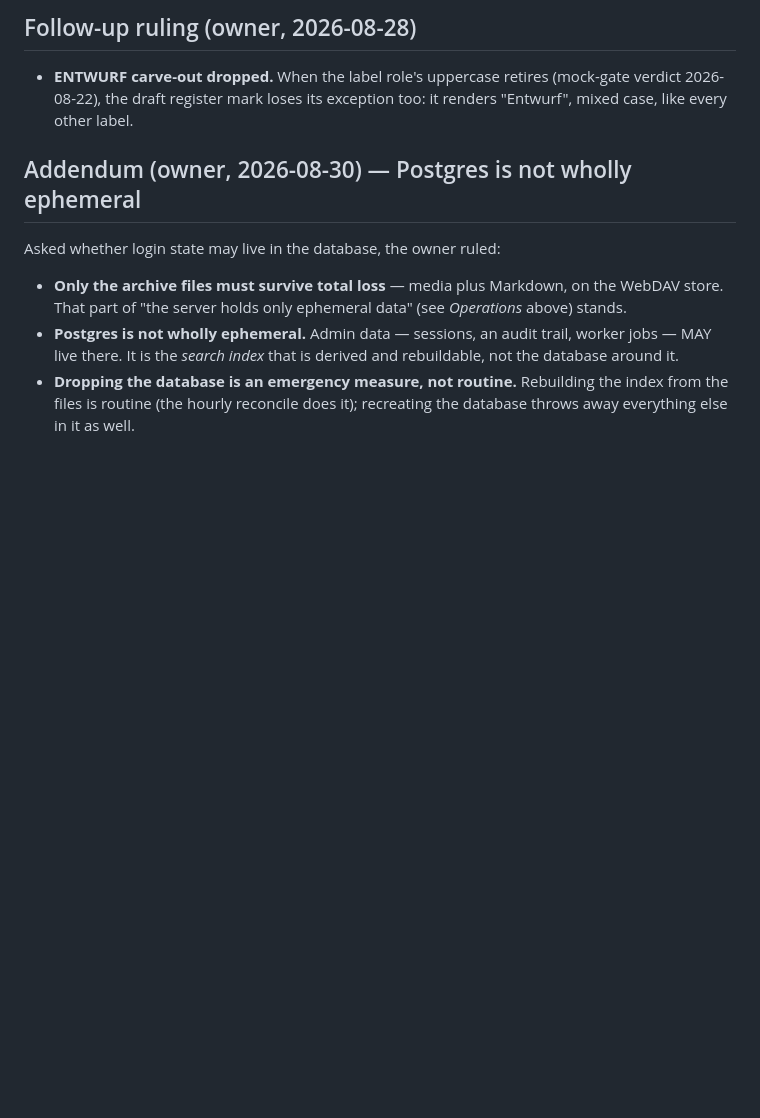
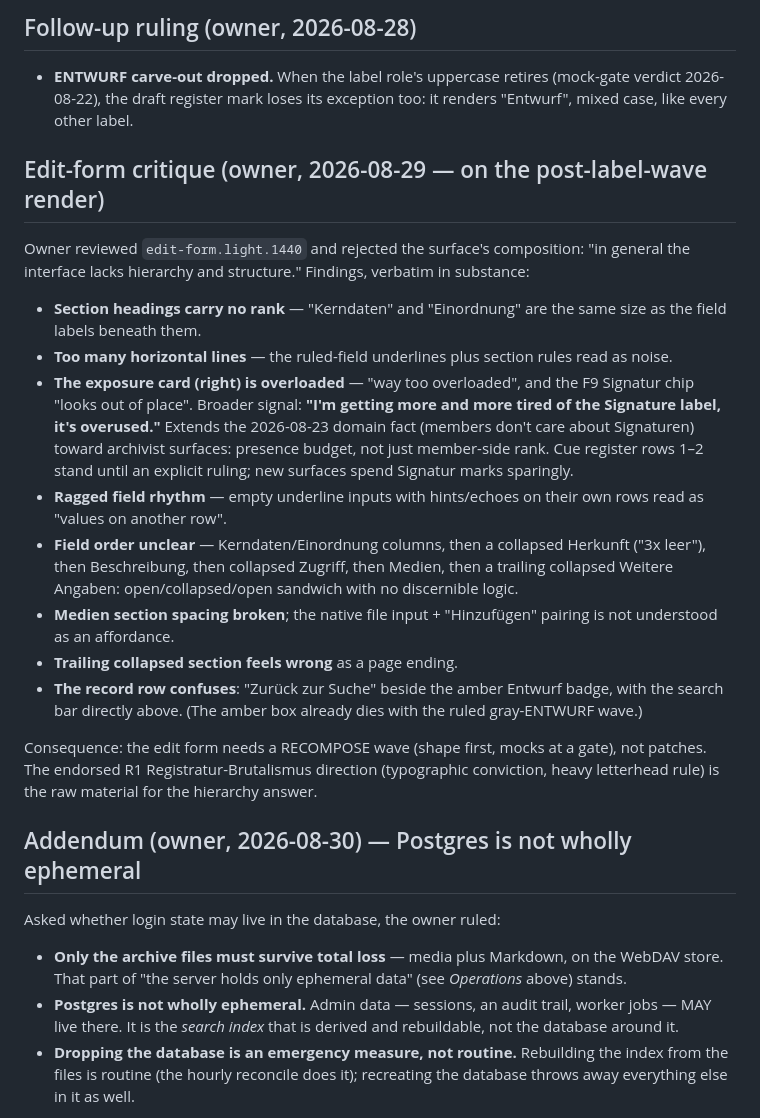
Before and after one commit to deutscher-pfadfinderbund/bundesarchiv, a Markdown page: docs/requirements/owner-interview-2026-08.md, the part around the change. GitHub-like rendering; blank space fills up the shorter version.

Commit message:
docs(design): owner edit-form critique 2026-08-29 — hierarchy, rule noise, exposure-card overload, Signatur fatigue
Co-Authored-By: Claude Fable 5 <noreply@anthropic.com>
Claude-Session: https://claude.ai/code/session_01Uf2iJ2RTxan72nCoobAwNS

```diff
--- a/docs/requirements/owner-interview-2026-08.md
+++ b/docs/requirements/owner-interview-2026-08.md
@@ -506,6 +506,41 @@ three MOCK concept directions were rendered (sources preserved in
   (mock-gate verdict 2026-08-22), the draft register mark loses its
   exception too: it renders "Entwurf", mixed case, like every other label.
 
+## Edit-form critique (owner, 2026-08-29 — on the post-label-wave render)
+
+Owner reviewed `edit-form.light.1440` and rejected the surface's composition:
+"in general the interface lacks hierarchy and structure." Findings, verbatim
+in substance:
+
+- **Section headings carry no rank** — "Kerndaten" and "Einordnung" are the
+  same size as the field labels beneath them.
+- **Too many horizontal lines** — the ruled-field underlines plus section
+  rules read as noise.
+- **The exposure card (right) is overloaded** — "way too overloaded", and
+  the F9 Signatur chip "looks out of place". Broader signal: **"I'm getting
+  more and more tired of the Signature label, it's overused."** Extends the
+  2026-08-23 domain fact (members don't care about Signaturen) toward
+  archivist surfaces: presence budget, not just member-side rank. Cue
+  register rows 1–2 stand until an explicit ruling; new surfaces spend
+  Signatur marks sparingly.
+- **Ragged field rhythm** — empty underline inputs with hints/echoes on
+  their own rows read as "values on another row".
+- **Field order unclear** — Kerndaten/Einordnung columns, then a collapsed
+  Herkunft ("3x leer"), then Beschreibung, then collapsed Zugriff, then
+  Medien, then a trailing collapsed Weitere Angaben: open/collapsed/open
+  sandwich with no discernible logic.
+- **Medien section spacing broken**; the native file input + "Hinzufügen"
+  pairing is not understood as an affordance.
+- **Trailing collapsed section feels wrong** as a page ending.
+- **The record row confuses**: "Zurück zur Suche" beside the amber Entwurf
+  badge, with the search bar directly above. (The amber box already dies
+  with the ruled gray-ENTWURF wave.)
+
+Consequence: the edit form needs a RECOMPOSE wave (shape first, mocks at a
+gate), not patches. The endorsed R1 Registratur-Brutalismus direction
+(typographic conviction, heavy letterhead rule) is the raw material for the
+hierarchy answer.
+
 
 
 ## Addendum (owner, 2026-08-30) — Postgres is not wholly ephemeral
```
